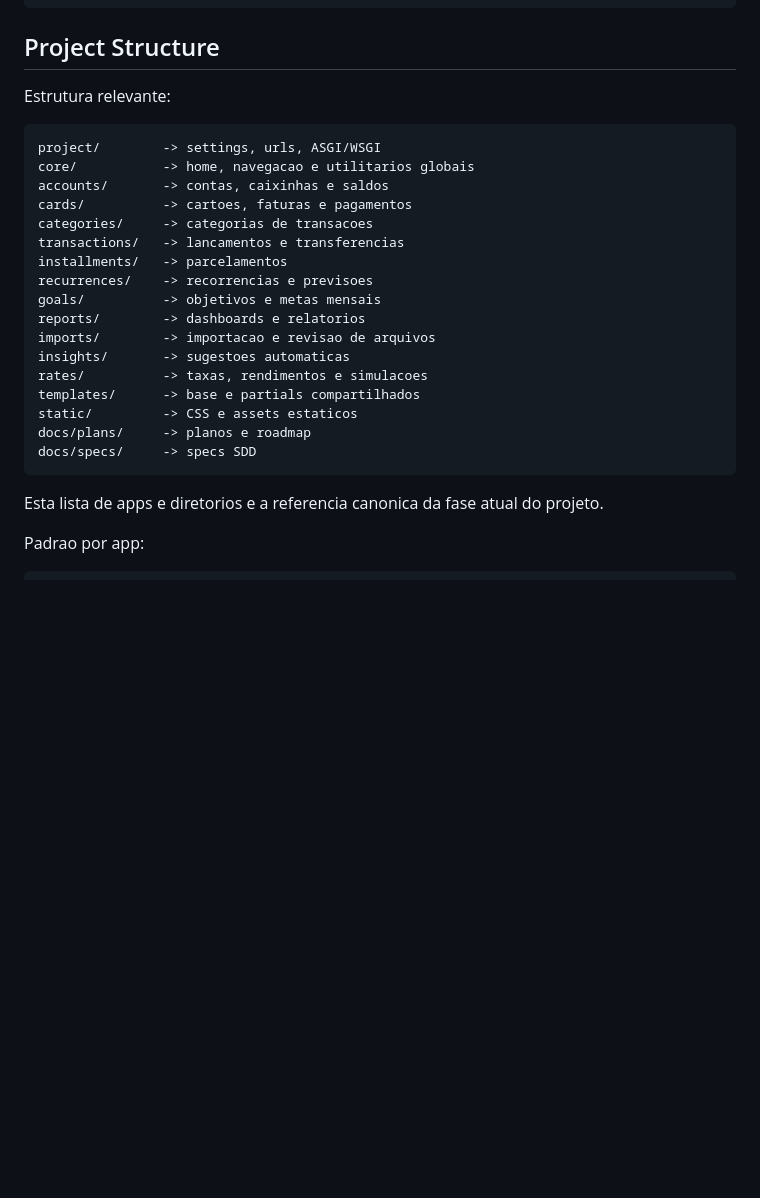
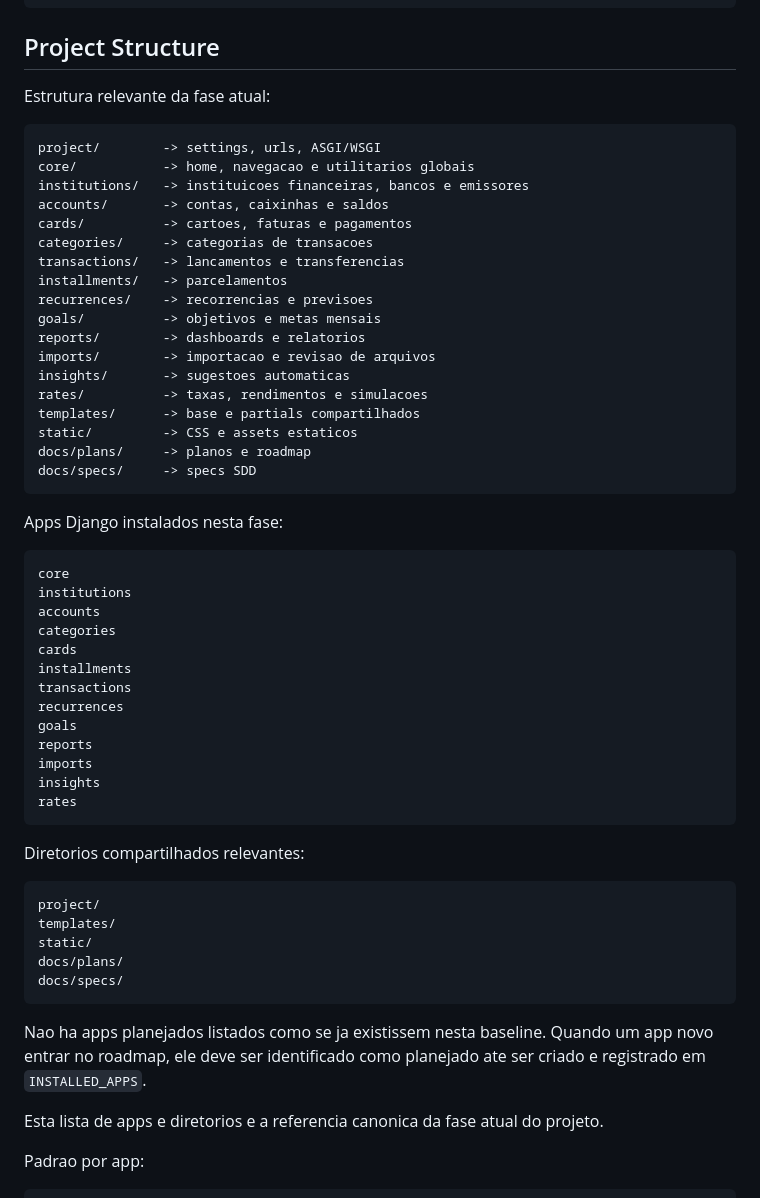
Before and after one commit to Lucassribeiro9/controle-financeiro, a Markdown page: docs/specs/000-sdd-baseline.md, the part around the change. Drawn GitHub-style; blank space fills up the shorter version.

Commit message:
docs: alinhar estrutura canonica de apps

````diff
--- a/docs/specs/000-sdd-baseline.md
+++ b/docs/specs/000-sdd-baseline.md
@@ -54,11 +54,12 @@ pre-commit run --all-files
 
 ## Project Structure
 
-Estrutura relevante:
+Estrutura relevante da fase atual:
 
 ```text
 project/        -> settings, urls, ASGI/WSGI
 core/           -> home, navegacao e utilitarios globais
+institutions/   -> instituicoes financeiras, bancos e emissores
 accounts/       -> contas, caixinhas e saldos
 cards/          -> cartoes, faturas e pagamentos
 categories/     -> categorias de transacoes
@@ -75,6 +76,36 @@ static/         -> CSS e assets estaticos
 docs/plans/     -> planos e roadmap
 docs/specs/     -> specs SDD
 ```
+
+Apps Django instalados nesta fase:
+
+```text
+core
+institutions
+accounts
+categories
+cards
+installments
+transactions
+recurrences
+goals
+reports
+imports
+insights
+rates
+```
+
+Diretorios compartilhados relevantes:
+
+```text
+project/
+templates/
+static/
+docs/plans/
+docs/specs/
+```
+
+Nao ha apps planejados listados como se ja existissem nesta baseline. Quando um app novo entrar no roadmap, ele deve ser identificado como planejado ate ser criado e registrado em `INSTALLED_APPS`.
 
 Esta lista de apps e diretorios e a referencia canonica da fase atual do projeto.
 
````
